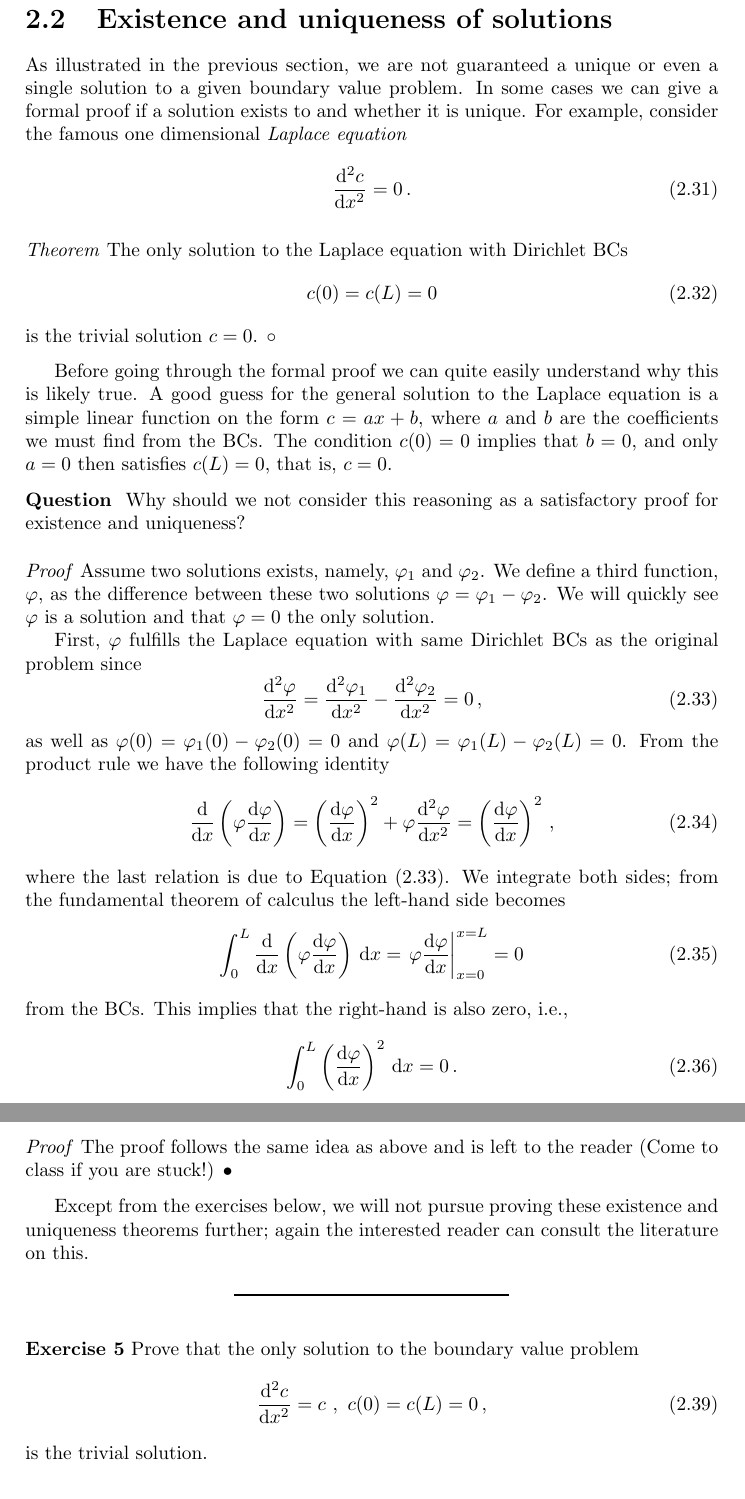
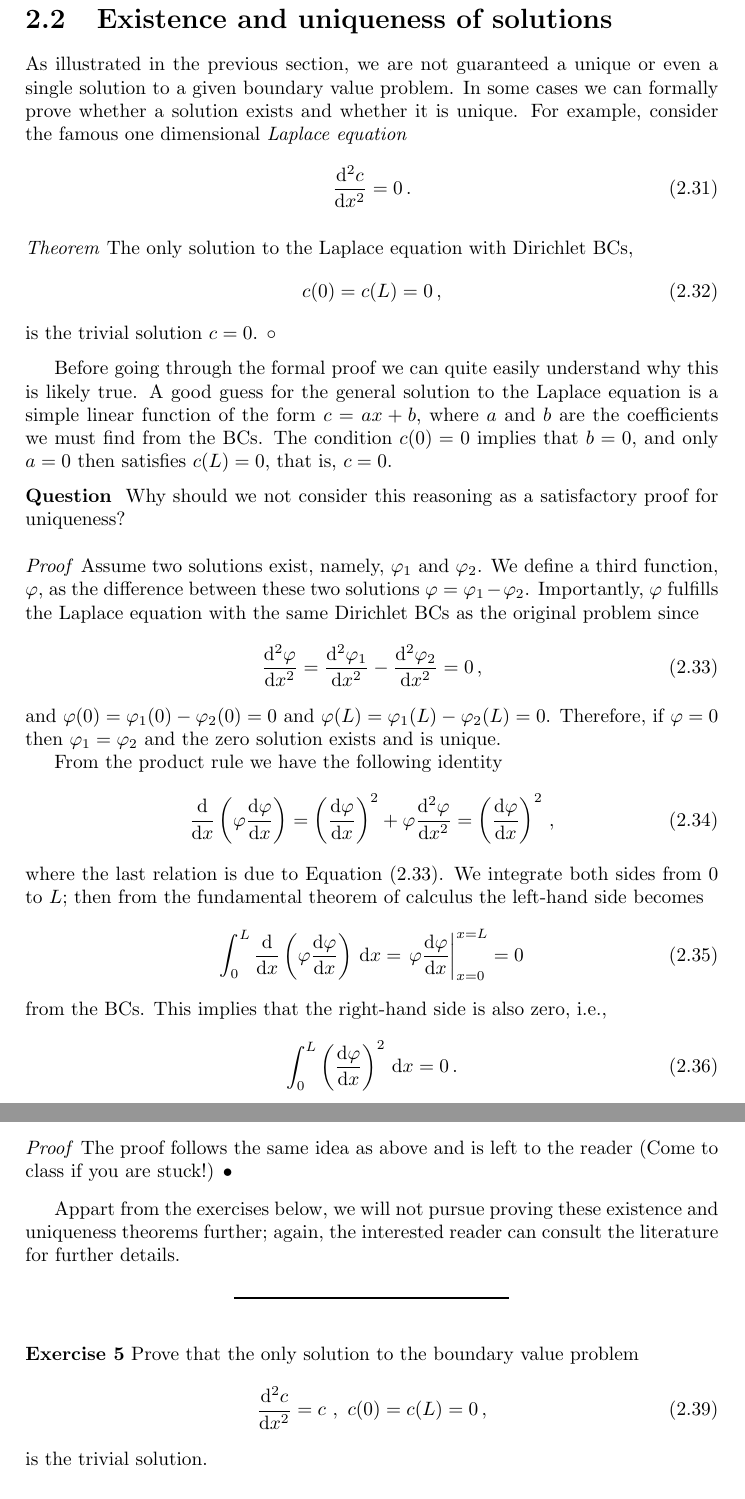
Before and after one commit to jesperschmidthansen/Note-on-the-Reaction-Diffusion-Equation, a LaTeX book (main.tex, which reads stst.tex): two parts of pages 19 and 20 of 86, joined at a grey line, cut so that both start at the same text. Compiled offline with pdfLaTeX.

Commit message:
Update to section 2.2

```diff
--- a/stst.tex
+++ b/stst.tex
@@ -309,8 +309,8 @@ problems call for a different approach, which we will treat in Section \ref{sec:
 
 \section{Existence and uniqueness of solutions} \label{sect:uniq}
 As illustrated in the previous section, we are not guaranteed a unique or even a single solution
-to a given boundary value problem. In some cases we can give a formal proof if a solution exists to
-and whether it is unique. For example, consider the famous one dimensional \emph{Laplace equation}
+to a given boundary value problem. In some cases we can formally prove whether a solution exists and
+whether it is unique. For example, consider the famous one dimensional \emph{Laplace equation}
 \index{Laplace!equation}
 \begin{equation}
   \label{eq:laplace}
@@ -318,48 +318,50 @@ and whether it is unique. For example, consider the famous one dimensional \emph
 \end{equation}
 
 \begin{theorem}
-  The only solution to the Laplace equation with Dirichlet BCs
+  The only solution to the Laplace equation with Dirichlet BCs,
   \begin{equation}
-    c(0) = c(L)=0
+    c(0) = c(L)=0 \, ,
   \end{equation}
   is the trivial solution $c=0$.
 \end{theorem}
 Before going through the formal proof we can quite easily understand why
 this is likely true. A good guess for the general solution to the Laplace equation is a
-simple linear function on the form $c = ax + b$, where $a$ and $b$
+simple linear function of the form $c = ax + b$, where $a$ and $b$
 are the coefficients we must find from the BCs. The condition $c(0) = 0$ implies that $b=0$,
 and only $a=0$ then satisfies $c(L) = 0$, that is, $c=0$.
 
 \begin{question}
-	Why should we not consider this reasoning as a satisfactory proof for existence and uniqueness?
+Why should we not consider this reasoning as a satisfactory proof for uniqueness?
 \end{question}
 
+
 \begin{proof}
-	Assume two solutions exists, namely, $\varphi_1$ and $\varphi_2$. We
+	Assume two solutions exist, namely, $\varphi_1$ and $\varphi_2$. We
 	define a third function, $\varphi$,  as the difference between these two solutions
-	$\varphi = \varphi_1 - \varphi_2$. We will quickly see $\varphi$ is a solution and that $\varphi = 0$
-	the only solution.
-
-	First, $\varphi$ fulfills the Laplace equation with same Dirichlet BCs as the original problem since
+	$\varphi = \varphi_1 - \varphi_2$. Importantly, $\varphi$ fulfills the Laplace
+	equation with the same Dirichlet BCs as the original problem since
 	\begin{equation}
 		\label{eq:laplacevarphi}
 		 \frac{\d^2 \varphi}{\d x^2} =  \frac{\d^2 \varphi_1}{\d x^2} -  \frac{\d^2 \varphi_2}{\d
 		 x^2} = 0  \, ,
 	\end{equation}
-	as well as $\varphi(0) = \varphi_1(0) - \varphi_2(0)=0$ and $\varphi(L)=\varphi_1(L) -
-	\varphi_2(L)=0$. From the product rule we have the following identity
+	and $\varphi(0) = \varphi_1(0) - \varphi_2(0)=0$ and $\varphi(L)=\varphi_1(L) -
+	\varphi_2(L)=0$. Therefore, if $\varphi = 0$ then $\varphi_1 = \varphi_2$ and the
+	zero solution exists and is unique.
+
+	From the product rule we have the following identity
 	\begin{equation}
     	\frac{\d}{\d x}\left(\varphi \frac{\d \varphi}{\d x} \right) = \left( \frac{\d \varphi}{\d
         	x}\right)^2 + \varphi \frac{\d^2 \varphi}{\d x^2} = \left( \frac{\d \varphi}{\d x}\right)^2 \, ,
   \end{equation}
   where the last relation is due to Equation (\ref{eq:laplacevarphi}). We integrate
-	both sides; from the fundamental theorem of calculus the left-hand side
+	both sides from 0 to $L$; then from the fundamental theorem of calculus the left-hand side
 	becomes
   \begin{equation}
     \int_0^L \frac{\d}{\d x}\left(\varphi \frac{\d \varphi}{\d x} \right) \, \d x  =
     \left.  \varphi \frac{\d  \varphi}{\d x} \right|_{x=0}^{x=L} = 0
   \end{equation}
-  from the BCs. This implies that the right-hand is also zero, i.e.,
+  from the BCs. This implies that the right-hand side is also zero, i.e.,
   \begin{equation}
 	  \int_0^L \left( \frac{\d  \varphi} {\d x}\right)^2 \, \d x = 0  \, .
   \end{equation}
@@ -390,8 +392,9 @@ and only $a=0$ then satisfies $c(L) = 0$, that is, $c=0$.
 	(Come to class if you are stuck!)
 \end{proof}
 
-Except from the exercises below, we will not pursue proving these
-existence and uniqueness theorems further; again the interested reader can consult the literature on this.
+Appart from the exercises below, we will not pursue proving these
+existence and uniqueness theorems further; again, the interested reader
+can consult the literature for further details.
 
 \begin{exerciseregion}
 \begin{exercise}
```
Also changed, not shown: main.pdf, stst.tex (6 more changed lines), 1 other file.
